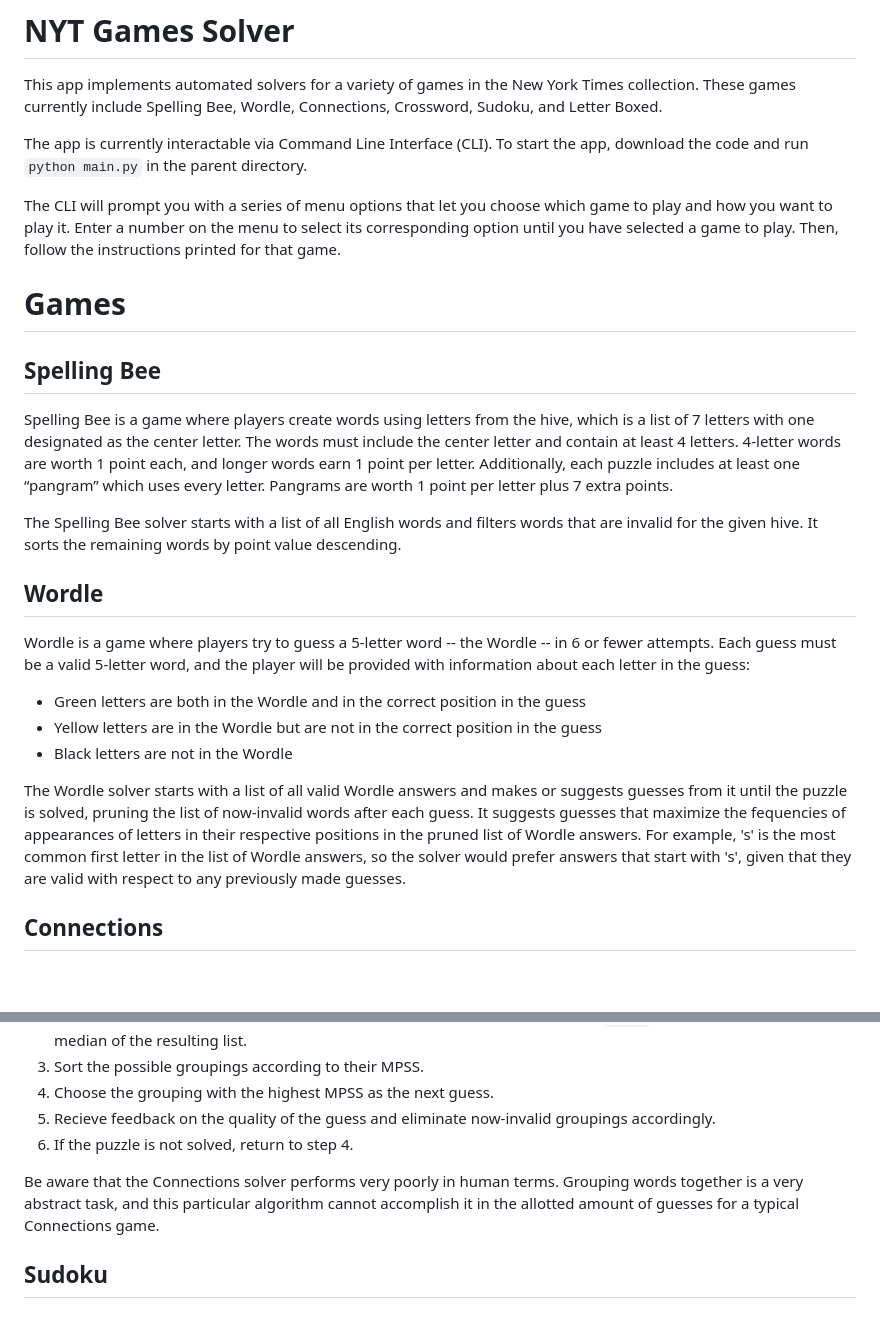
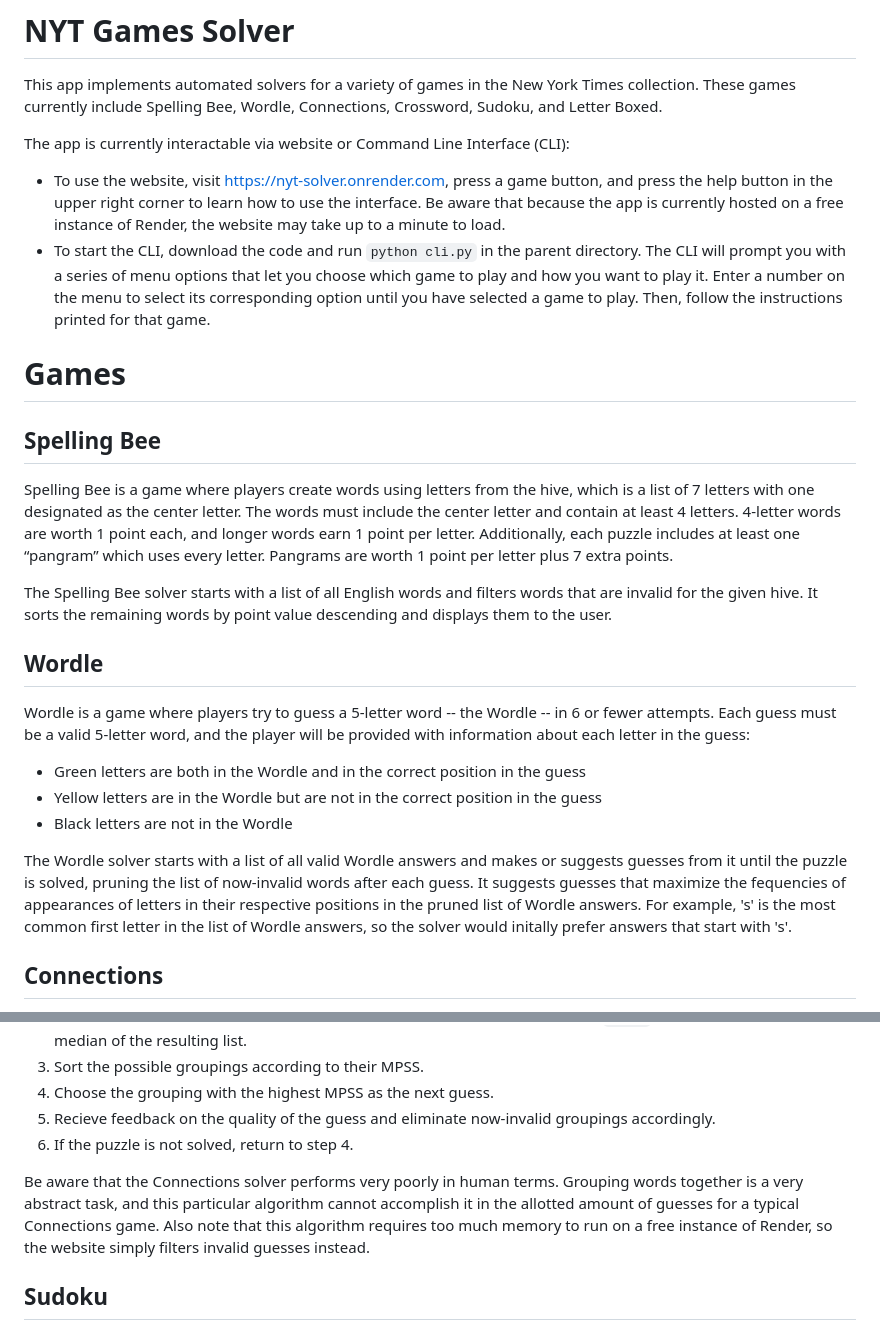
Before and after one commit to ajschrand/nyt-answer-key, a Markdown page: README.md, 2 parts joined by grey strips. Rendered like a GitHub page; blank space fills up the shorter version.

```diff
--- a/README.md
+++ b/README.md
@@ -2,8 +2,9 @@
 
 This app implements automated solvers for a variety of games in the New York Times collection. These games currently include Spelling Bee, Wordle, Connections, Crossword, Sudoku, and Letter Boxed.
 
-The app is currently interactable via Command Line Interface (CLI). To start the app, download the code and run `python main.py` in the parent directory.
-
+The app is currently interactable via website or Command Line Interface (CLI):
+- To use the website, visit https://nyt-solver.onrender.com, press a game button, and press the help button in the upper right corner to learn how to use the interface. Be aware that because the app is currently hosted on a free instance of Render, the website may take up to a minute to load.
+- To start the CLI, download the code and run `python cli.py` in the parent directory.
 The CLI will prompt you with a series of menu options that let you choose which game to play and how you want to play it. Enter a number on the menu to select its corresponding option until you have selected a game to play. Then, follow the instructions printed for that game.
 
 
@@ -13,7 +14,7 @@ The CLI will prompt you with a series of menu options that let you choose which
 
 Spelling Bee is a game where players create words using letters from the hive, which is a list of 7 letters with one designated as the center letter. The words must include the center letter and contain at least 4 letters. 4-letter words are worth 1 point each, and longer words earn 1 point per letter. Additionally, each puzzle includes at least one “pangram” which uses every letter. Pangrams are worth 1 point per letter plus 7 extra points.
 
-The Spelling Bee solver starts with a list of all English words and filters words that are invalid for the given hive. It sorts the remaining words by point value descending.
+The Spelling Bee solver starts with a list of all English words and filters words that are invalid for the given hive. It sorts the remaining words by point value descending and displays them to the user.
 
 ## Wordle
 
@@ -22,7 +23,7 @@ Wordle is a game where players try to guess a 5-letter word -- the Wordle -- in
  - Yellow letters are in the Wordle but are not in the correct position in the guess
  - Black letters are not in the Wordle
 
-The Wordle solver starts with a list of all valid Wordle answers and makes or suggests guesses from it until the puzzle is solved, pruning the list of now-invalid words after each guess. It suggests guesses that maximize the fequencies of appearances of letters in their respective positions in the pruned list of Wordle answers. For example, 's' is the most common first letter in the list of Wordle answers, so the solver would prefer answers that start with 's', given that they are valid with respect to any previously made guesses.
+The Wordle solver starts with a list of all valid Wordle answers and makes or suggests guesses from it until the puzzle is solved, pruning the list of now-invalid words after each guess. It suggests guesses that maximize the fequencies of appearances of letters in their respective positions in the pruned list of Wordle answers. For example, 's' is the most common first letter in the list of Wordle answers, so the solver would initally prefer answers that start with 's'.
 
 ## Connections
 
@@ -36,7 +37,7 @@ The Connections solver plays in the following manner:
  5. Recieve feedback on the quality of the guess and eliminate now-invalid groupings accordingly.
  6. If the puzzle is not solved, return to step 4.
 
- Be aware that the Connections solver performs very poorly in human terms. Grouping words together is a very abstract task, and this particular algorithm cannot accomplish it in the allotted amount of guesses for a typical Connections game.
+ Be aware that the Connections solver performs very poorly in human terms. Grouping words together is a very abstract task, and this particular algorithm cannot accomplish it in the allotted amount of guesses for a typical Connections game. Also note that this algorithm requires too much memory to run on a free instance of Render, so the website simply filters invalid guesses instead.
 
 ## Sudoku
 
```
